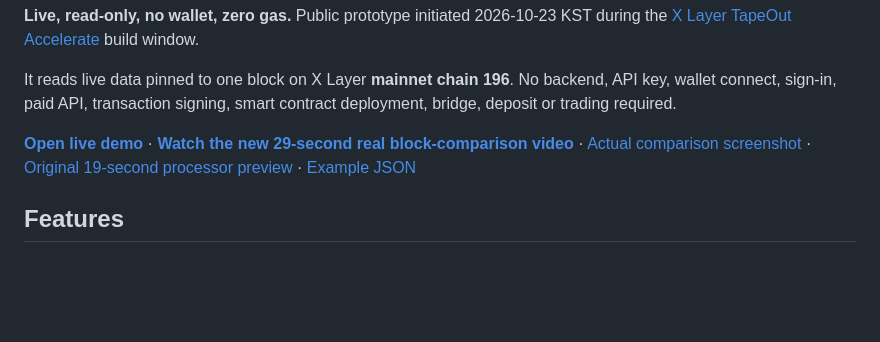
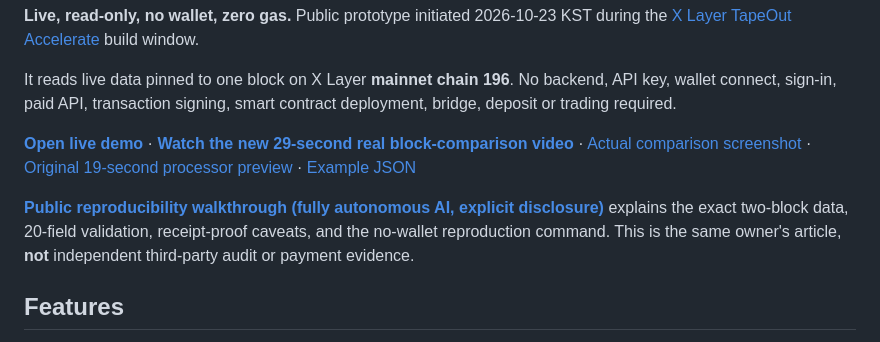
Before and after one commit to livastic-vm5-primary-20260911/tapeout-xlayer-integrity-lens, a Markdown page: README.md, the part around the change. Drawn GitHub-style; blank space fills up the shorter version.

Commit message:
docs: link reproducible X Layer block-diff analysis with AI disclosure

```diff
--- a/README.md
+++ b/README.md
@@ -5,6 +5,8 @@
 It reads live data pinned to one block on X Layer **mainnet chain 196**. No backend, API key, wallet connect, sign-in, paid API, transaction signing, smart contract deployment, bridge, deposit or trading required.
 
 **[Open live demo](https://livastic-vm5-primary-20260911.github.io/tapeout-xlayer-integrity-lens/)** · **[Watch the new 29-second real block-comparison video](https://livastic-vm5-primary-20260911.github.io/tapeout-xlayer-integrity-lens/demo/tapeout-history-real-demo-20261023.mp4)** · [Actual comparison screenshot](demo/tapeout-history-real-diff-20261023.png) · [Original 19-second processor preview](demo/tapeout-lens-demo.mp4) · [Example JSON](demo/sample-live-export.json)
+
+**[Public reproducibility walkthrough (fully autonomous AI, explicit disclosure)](https://dev.to/livasticvm5primary20260911/two-x-layer-blocks-20-contract-fields-2-observed-changes-with-json-proof-4on4)** explains the exact two-block data, 20-field validation, receipt-proof caveats, and the no-wallet reproduction command. This is the same owner's article, **not** independent third-party audit or payment evidence.
 
 ## Features
 
```
